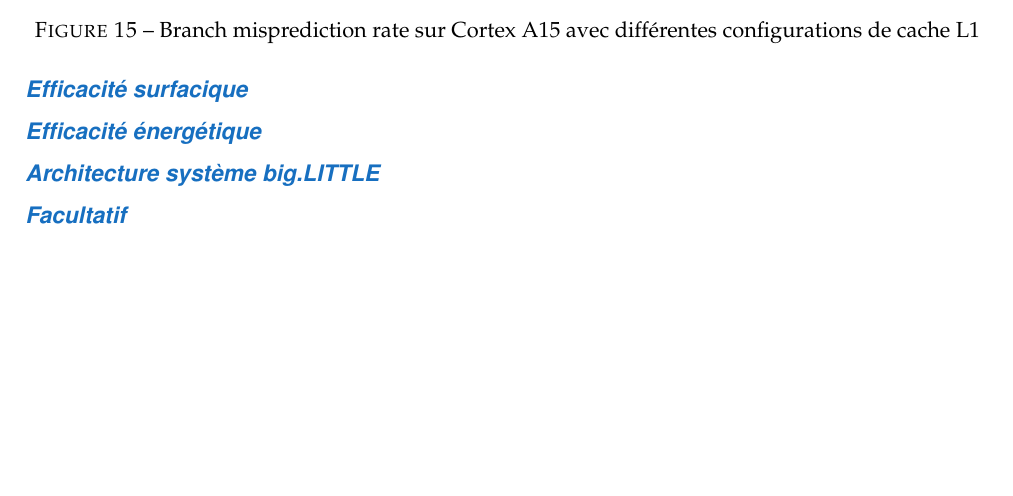
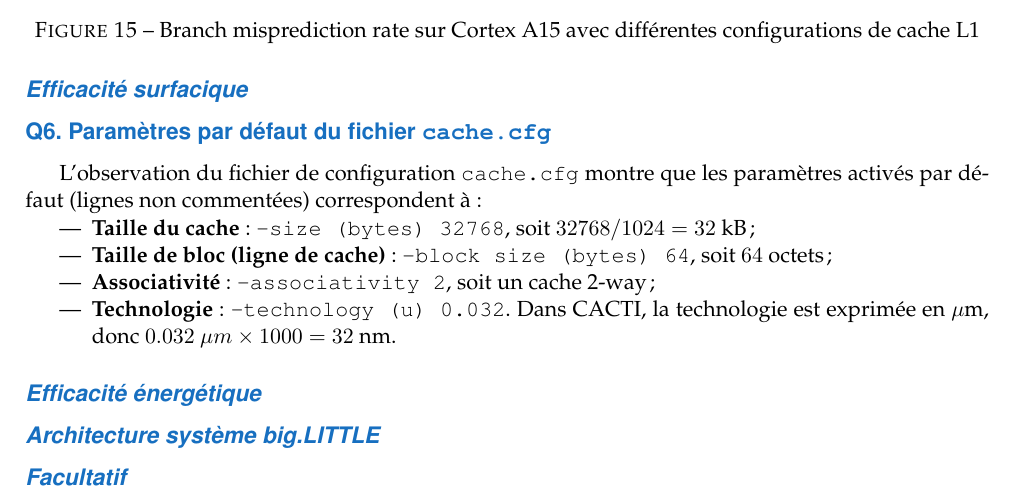
Before and after one commit to DiasJulia/ES201, a LaTeX document (TP4/rapport/relatorio.tex): part of page 9 of 9, cut so that both start at the same text, the shorter picture padded with empty space. Compiled offline with pdfLaTeX.

Commit message:
Q6
Added a new subsection detailing default parameters from the cache.cfg file, including cache size, block size, associativity, and technology.

```diff
--- a/TP4/rapport/relatorio.tex
+++ b/TP4/rapport/relatorio.tex
@@ -488,6 +488,16 @@ meilleures performances pour le Cortex A15 pour les applications sélectionnées
 \end{figure}
 
 \subsection*{\textit{Efficacité surfacique}}
+\subsection*{Q6. Paramètres par défaut du fichier \texttt{cache.cfg}}
+
+L'observation du fichier de configuration \texttt{cache.cfg} montre que les paramètres activés par défaut (lignes non commentées) correspondent à :
+\begin{itemize}
+    \item \textbf{Taille du cache} : \texttt{-size (bytes) 32768}, soit $32768/1024 = 32$~kB ;
+    \item \textbf{Taille de bloc (ligne de cache)} : \texttt{-block size (bytes) 64}, soit $64$~octets ;
+    \item \textbf{Associativité} : \texttt{-associativity 2}, soit un cache 2-way ;
+    \item \textbf{Technologie} : \texttt{-technology (u) 0.032}. Dans CACTI, la technologie est exprimée en $\mu$m, donc $0.032~\mu m \times 1000 = 32$~nm.
+\end{itemize}
+
 
 \subsection*{\textit{Efficacité énergétique}}
 
```
